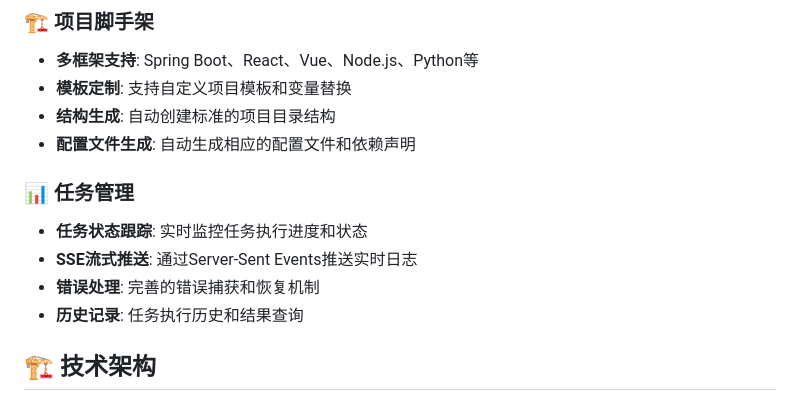
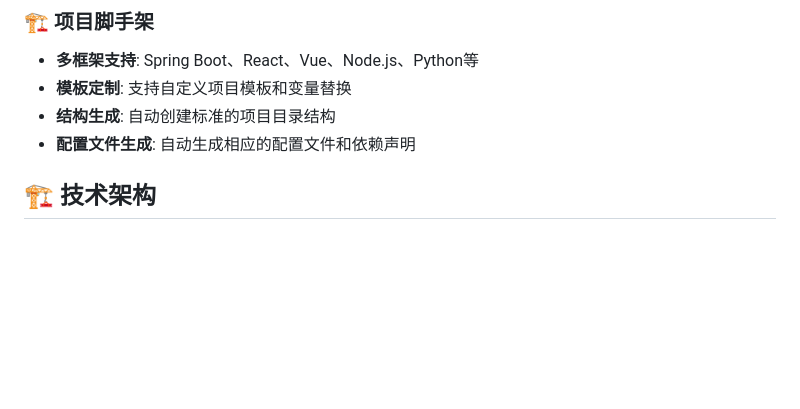
Before and after one commit to spring-ai-alibaba/copilot, a Markdown page: README.md, the part around one of its changes. Drawn GitHub-style; blank space fills up the shorter version.

```diff
--- a/README.md
+++ b/README.md
@@ -29,12 +29,6 @@
 - **模板定制**: 支持自定义项目模板和变量替换
 - **结构生成**: 自动创建标准的项目目录结构
 - **配置文件生成**: 自动生成相应的配置文件和依赖声明
-
-### 📊 任务管理
-- **任务状态跟踪**: 实时监控任务执行进度和状态
-- **SSE流式推送**: 通过Server-Sent Events推送实时日志
-- **错误处理**: 完善的错误捕获和恢复机制
-- **历史记录**: 任务执行历史和结果查询
 
 ## 🏗️ 技术架构
 
```
Also changed, not shown: other parts of README.md (+0 -117 lines).
